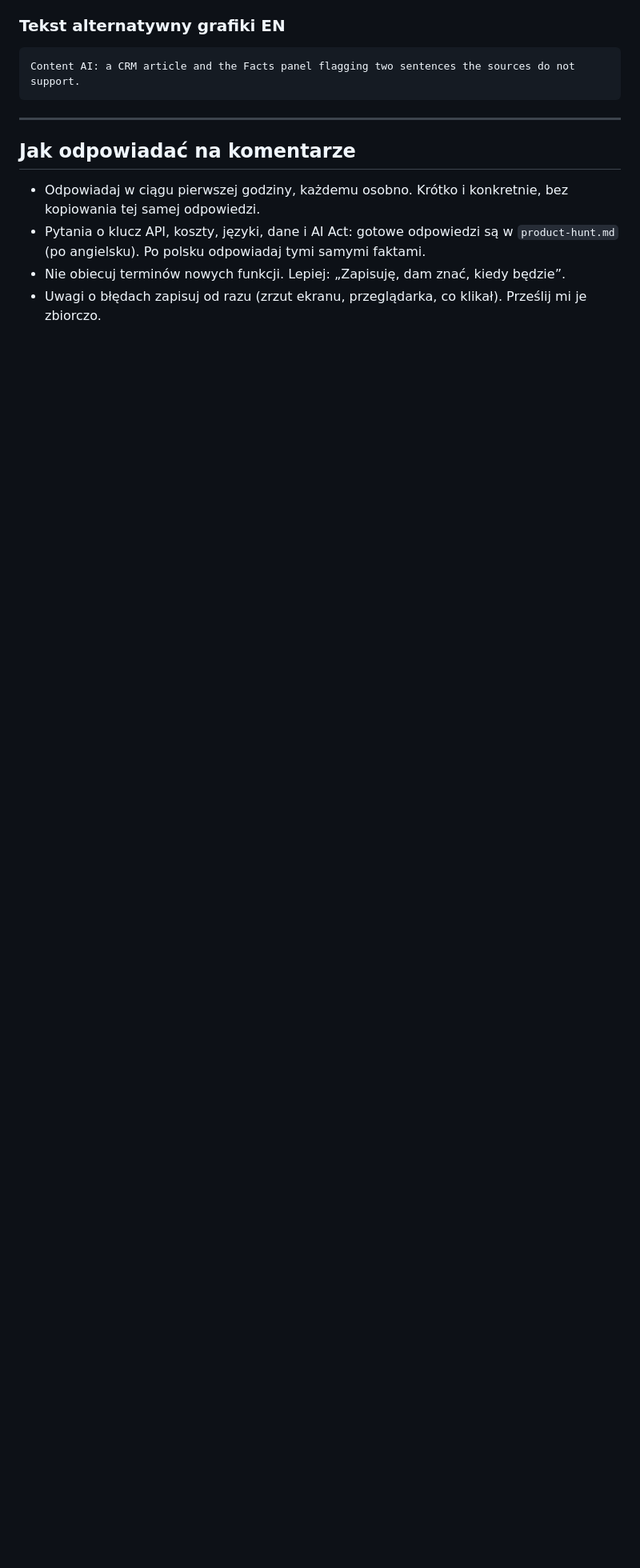
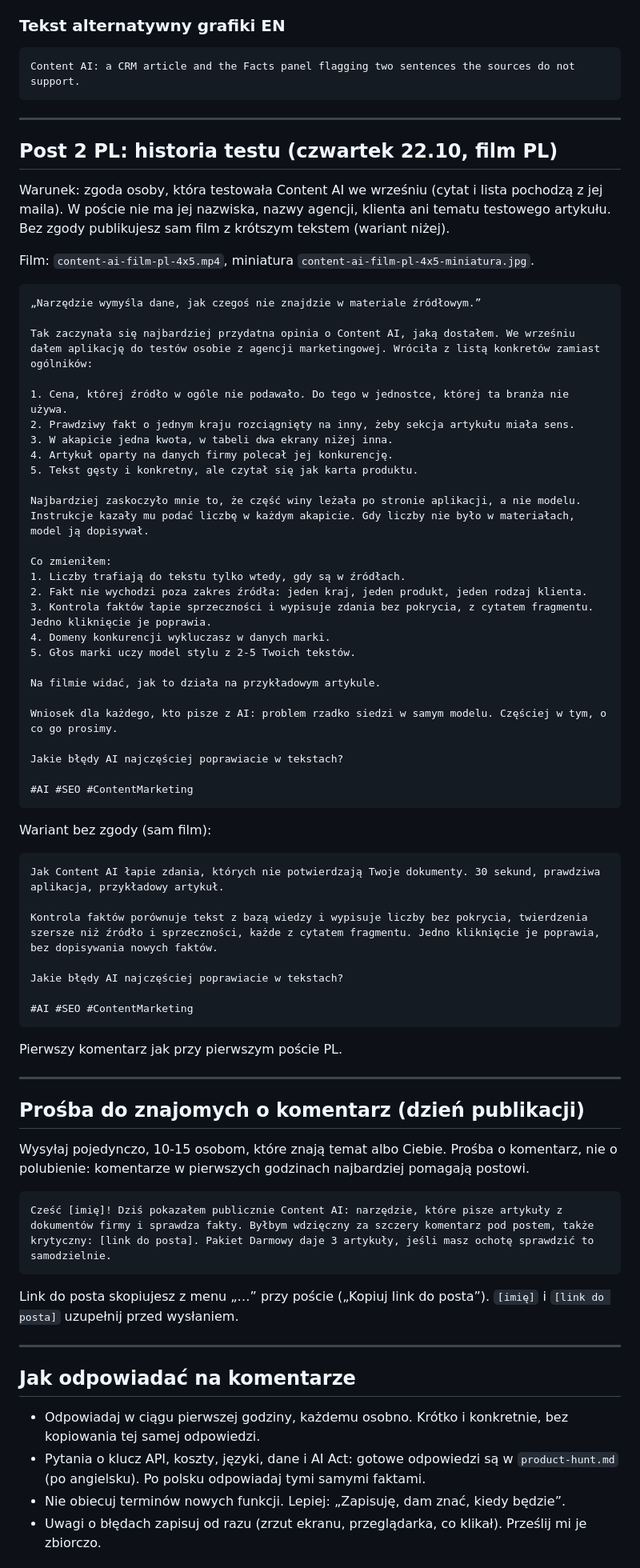
Before and after one commit to Marcin1000/ContentAI, a Markdown page: dokumenty/ogloszenie/linkedin.md, the part around one of its changes. Shown at 80% size. GitHub-like rendering; blank space fills up the shorter version.

````diff
--- a/dokumenty/ogloszenie/linkedin.md
+++ b/dokumenty/ogloszenie/linkedin.md
@@ -96,6 +98,73 @@ Content AI: a CRM article and the Facts panel flagging two sentences the sources
 
 ---
 
+## Post 2 PL: historia testu (czwartek 22.10, film PL)
+
+Warunek: zgoda osoby, która testowała Content AI we wrześniu (cytat i lista pochodzą z jej maila).
+W poście nie ma jej nazwiska, nazwy agencji, klienta ani tematu testowego artykułu. Bez zgody
+publikujesz sam film z krótszym tekstem (wariant niżej).
+
+Film: `content-ai-film-pl-4x5.mp4`, miniatura `content-ai-film-pl-4x5-miniatura.jpg`.
+
+```text
+„Narzędzie wymyśla dane, jak czegoś nie znajdzie w materiale źródłowym.”
+
+Tak zaczynała się najbardziej przydatna opinia o Content AI, jaką dostałem. We wrześniu dałem aplikację do testów osobie z agencji marketingowej. Wróciła z listą konkretów zamiast ogólników:
+
+1. Cena, której źródło w ogóle nie podawało. Do tego w jednostce, której ta branża nie używa.
+2. Prawdziwy fakt o jednym kraju rozciągnięty na inny, żeby sekcja artykułu miała sens.
+3. W akapicie jedna kwota, w tabeli dwa ekrany niżej inna.
+4. Artykuł oparty na danych firmy polecał jej konkurencję.
+5. Tekst gęsty i konkretny, ale czytał się jak karta produktu.
+
+Najbardziej zaskoczyło mnie to, że część winy leżała po stronie aplikacji, a nie modelu. Instrukcje kazały mu podać liczbę w każdym akapicie. Gdy liczby nie było w materiałach, model ją dopisywał.
+
+Co zmieniłem:
+1. Liczby trafiają do tekstu tylko wtedy, gdy są w źródłach.
+2. Fakt nie wychodzi poza zakres źródła: jeden kraj, jeden produkt, jeden rodzaj klienta.
+3. Kontrola faktów łapie sprzeczności i wypisuje zdania bez pokrycia, z cytatem fragmentu. Jedno kliknięcie je poprawia.
+4. Domeny konkurencji wykluczasz w danych marki.
+5. Głos marki uczy model stylu z 2-5 Twoich tekstów.
+
+Na filmie widać, jak to działa na przykładowym artykule.
+
+Wniosek dla każdego, kto pisze z AI: problem rzadko siedzi w samym modelu. Częściej w tym, o co go prosimy.
+
+Jakie błędy AI najczęściej poprawiacie w tekstach?
+
+#AI #SEO #ContentMarketing
+```
+
+Wariant bez zgody (sam film):
+
+```text
+Jak Content AI łapie zdania, których nie potwierdzają Twoje dokumenty. 30 sekund, prawdziwa aplikacja, przykładowy artykuł.
+
+Kontrola faktów porównuje tekst z bazą wiedzy i wypisuje liczby bez pokrycia, twierdzenia szersze niż źródło i sprzeczności, każde z cytatem fragmentu. Jedno kliknięcie je poprawia, bez dopisywania nowych faktów.
+
+Jakie błędy AI najczęściej poprawiacie w tekstach?
+
+#AI #SEO #ContentMarketing
+```
+
+Pierwszy komentarz jak przy pierwszym poście PL.
+
+---
+
+## Prośba do znajomych o komentarz (dzień publikacji)
+
+Wysyłaj pojedynczo, 10-15 osobom, które znają temat albo Ciebie. Prośba o komentarz, nie o polubienie:
+komentarze w pierwszych godzinach najbardziej pomagają postowi.
+
+```text
+Cześć [imię]! Dziś pokazałem publicznie Content AI: narzędzie, które pisze artykuły z dokumentów firmy i sprawdza fakty. Byłbym wdzięczny za szczery komentarz pod postem, także krytyczny: [link do posta]. Pakiet Darmowy daje 3 artykuły, jeśli masz ochotę sprawdzić to samodzielnie.
+```
+
+Link do posta skopiujesz z menu „…” przy poście („Kopiuj link do posta”). `[imię]` i `[link do posta]`
+uzupełnij przed wysłaniem.
+
+---
+
 ## Jak odpowiadać na komentarze
 
 - Odpowiadaj w ciągu pierwszej godziny, każdemu osobno. Krótko i konkretnie, bez kopiowania tej samej odpowiedzi.
````
Also changed, not shown: other parts of dokumenty/ogloszenie/linkedin.md (+4 -2 lines), dokumenty/ogloszenie/README.md (+32 -4 lines), dokumenty/ogloszenie/product-hunt.md (+3 -0 lines).
